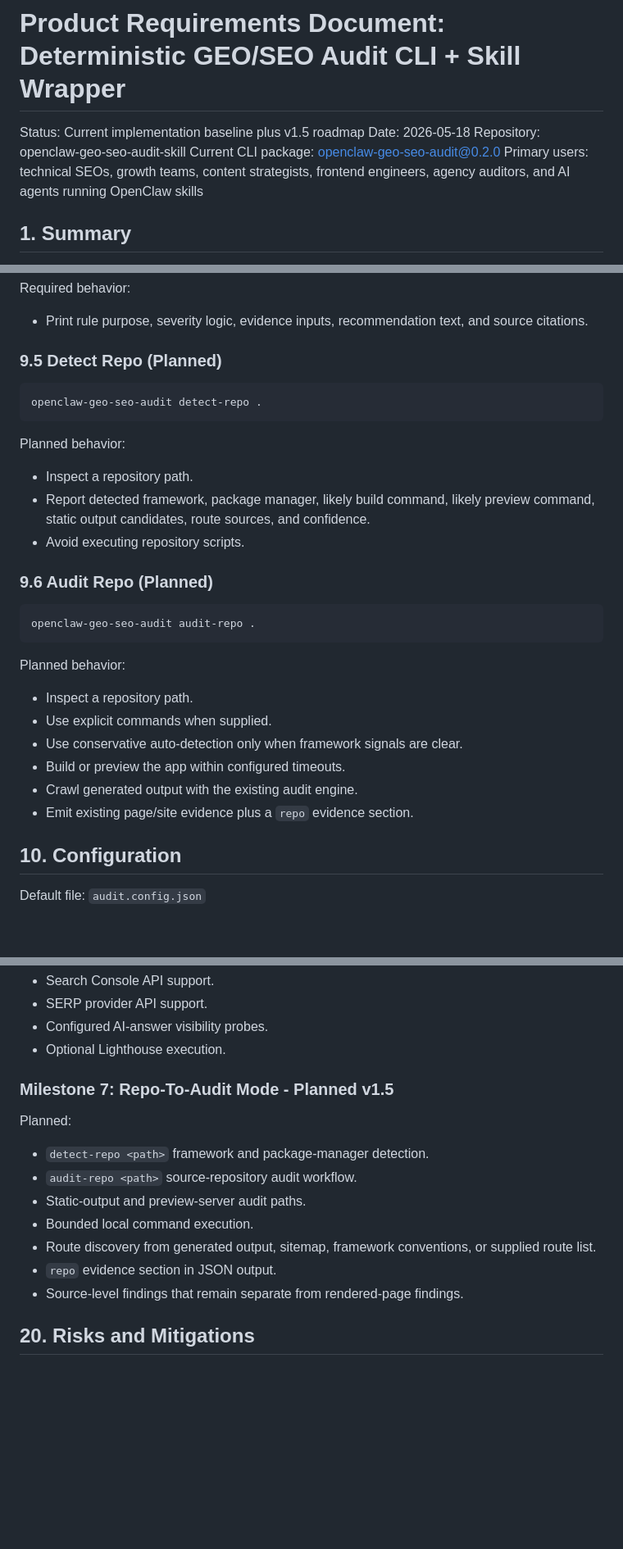
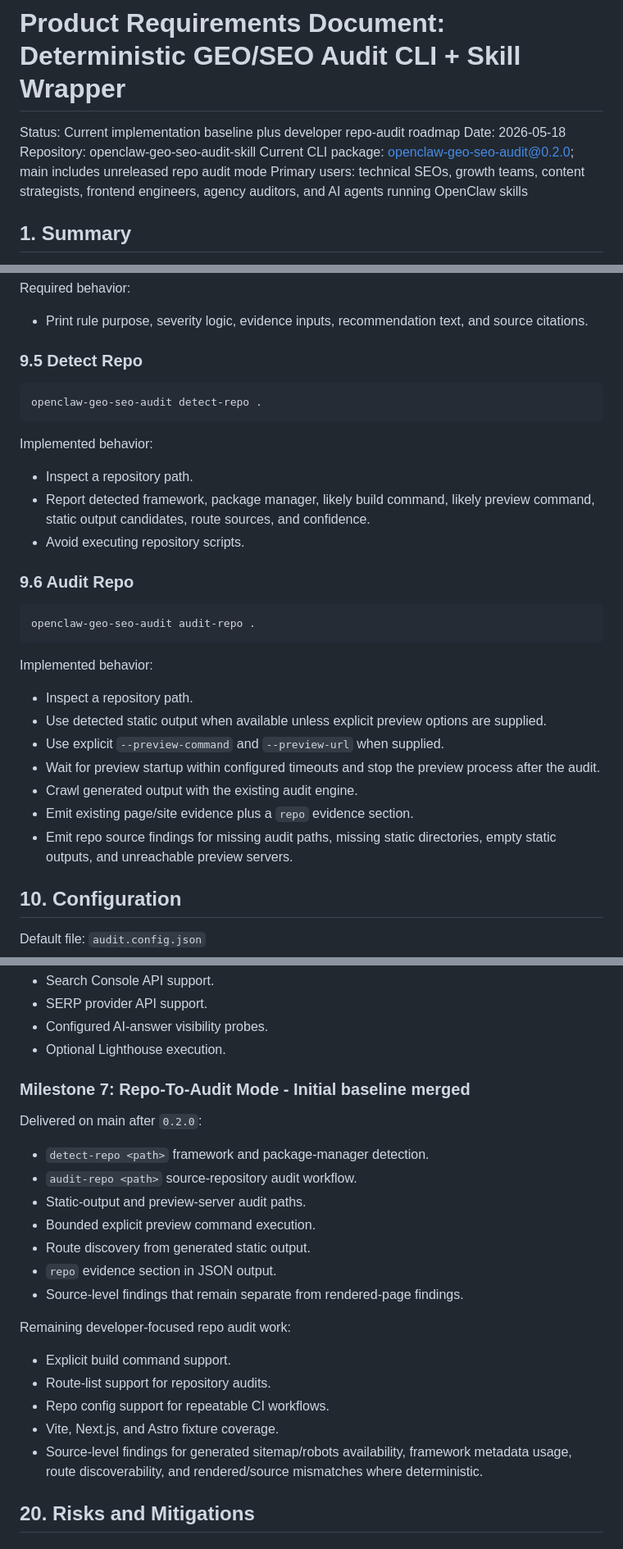
Before and after one commit to PSkinnerTech/RankForge, a Markdown page: docs/prd-deterministic-audit-cli.md, 3 parts joined by grey strips. Shown at 82% size. GitHub-like rendering; blank space fills up the shorter version.

Commit message:
Sync PRD after repo audit merge
Updates the PRD to describe repo audit mode as merged baseline work and reframes the next roadmap target around developer-focused repo audit completion.

````diff
--- a/docs/prd-deterministic-audit-cli.md
+++ b/docs/prd-deterministic-audit-cli.md
@@ -1,9 +1,9 @@
 # Product Requirements Document: Deterministic GEO/SEO Audit CLI + Skill Wrapper
 
-Status: Current implementation baseline plus v1.5 roadmap
+Status: Current implementation baseline plus developer repo-audit roadmap
 Date: 2026-05-18
 Repository: openclaw-geo-seo-audit-skill
-Current CLI package: openclaw-geo-seo-audit@0.2.0
+Current CLI package: openclaw-geo-seo-audit@0.2.0; main includes unreleased repo audit mode
 Primary users: technical SEOs, growth teams, content strategists, frontend engineers, agency auditors, and AI agents running OpenClaw skills
 
 ## 1. Summary
@@ -231,32 +231,33 @@ Required behavior:
 
 - Print rule purpose, severity logic, evidence inputs, recommendation text, and source citations.
 
-### 9.5 Detect Repo (Planned)
+### 9.5 Detect Repo
 
 ```bash
 openclaw-geo-seo-audit detect-repo .
 ```
 
-Planned behavior:
+Implemented behavior:
 
 - Inspect a repository path.
 - Report detected framework, package manager, likely build command, likely preview command, static output candidates, route sources, and confidence.
 - Avoid executing repository scripts.
 
-### 9.6 Audit Repo (Planned)
+### 9.6 Audit Repo
 
 ```bash
 openclaw-geo-seo-audit audit-repo .
 ```
 
-Planned behavior:
+Implemented behavior:
 
 - Inspect a repository path.
-- Use explicit commands when supplied.
-- Use conservative auto-detection only when framework signals are clear.
-- Build or preview the app within configured timeouts.
+- Use detected static output when available unless explicit preview options are supplied.
+- Use explicit `--preview-command` and `--preview-url` when supplied.
+- Wait for preview startup within configured timeouts and stop the preview process after the audit.
 - Crawl generated output with the existing audit engine.
 - Emit existing page/site evidence plus a `repo` evidence section.
+- Emit repo source findings for missing audit paths, missing static directories, empty static outputs, and unreachable preview servers.
 
 ## 10. Configuration
 
@@ -837,17 +838,25 @@ Deferred integrations:
 - Configured AI-answer visibility probes.
 - Optional Lighthouse execution.
 
-### Milestone 7: Repo-To-Audit Mode - Planned v1.5
+### Milestone 7: Repo-To-Audit Mode - Initial baseline merged
 
-Planned:
+Delivered on main after `0.2.0`:
 
 - `detect-repo <path>` framework and package-manager detection.
 - `audit-repo <path>` source-repository audit workflow.
 - Static-output and preview-server audit paths.
-- Bounded local command execution.
-- Route discovery from generated output, sitemap, framework conventions, or supplied route list.
+- Bounded explicit preview command execution.
+- Route discovery from generated static output.
 - `repo` evidence section in JSON output.
 - Source-level findings that remain separate from rendered-page findings.
+
+Remaining developer-focused repo audit work:
+
+- Explicit build command support.
+- Route-list support for repository audits.
+- Repo config support for repeatable CI workflows.
+- Vite, Next.js, and Astro fixture coverage.
+- Source-level findings for generated sitemap/robots availability, framework metadata usage, route discoverability, and rendered/source mismatches where deterministic.
 
 ## 20. Risks and Mitigations
 
````
Also changed, not shown: other parts of docs/prd-deterministic-audit-cli.md (+17 -17 lines).
